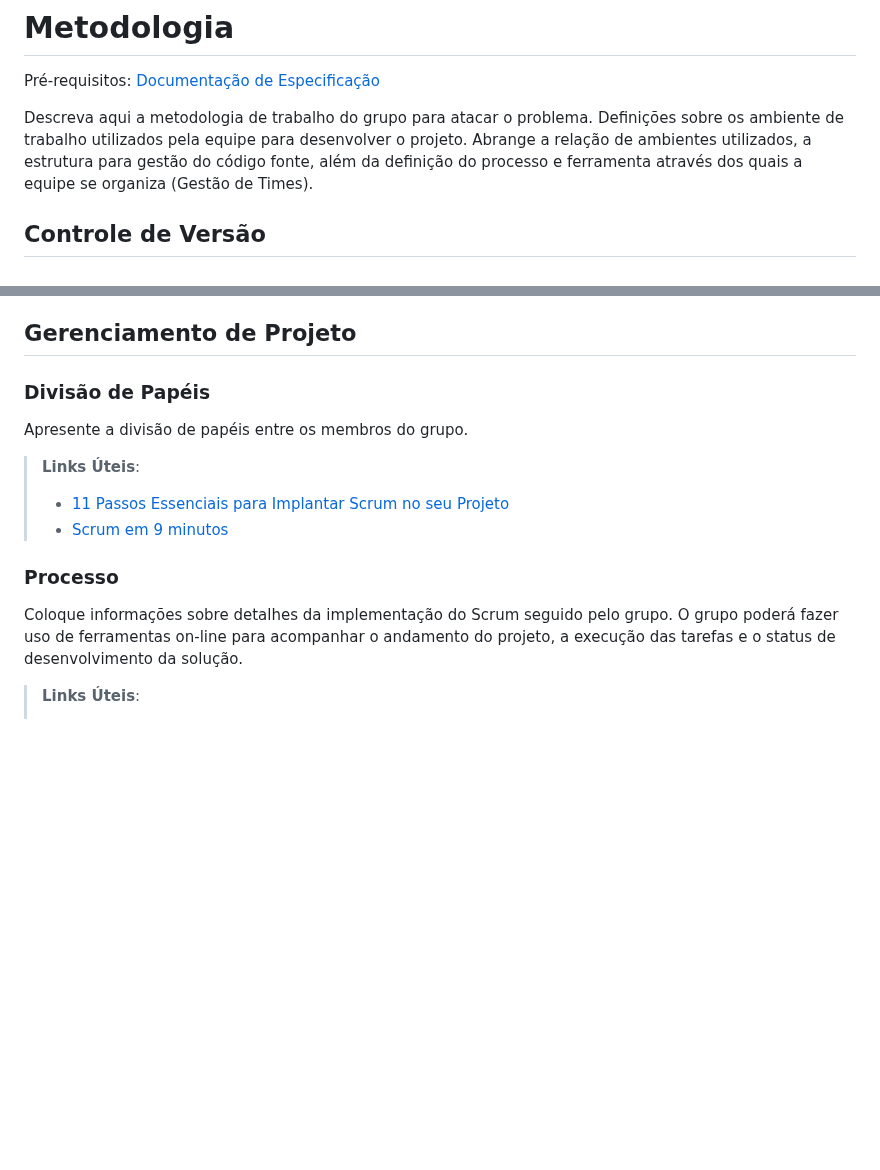
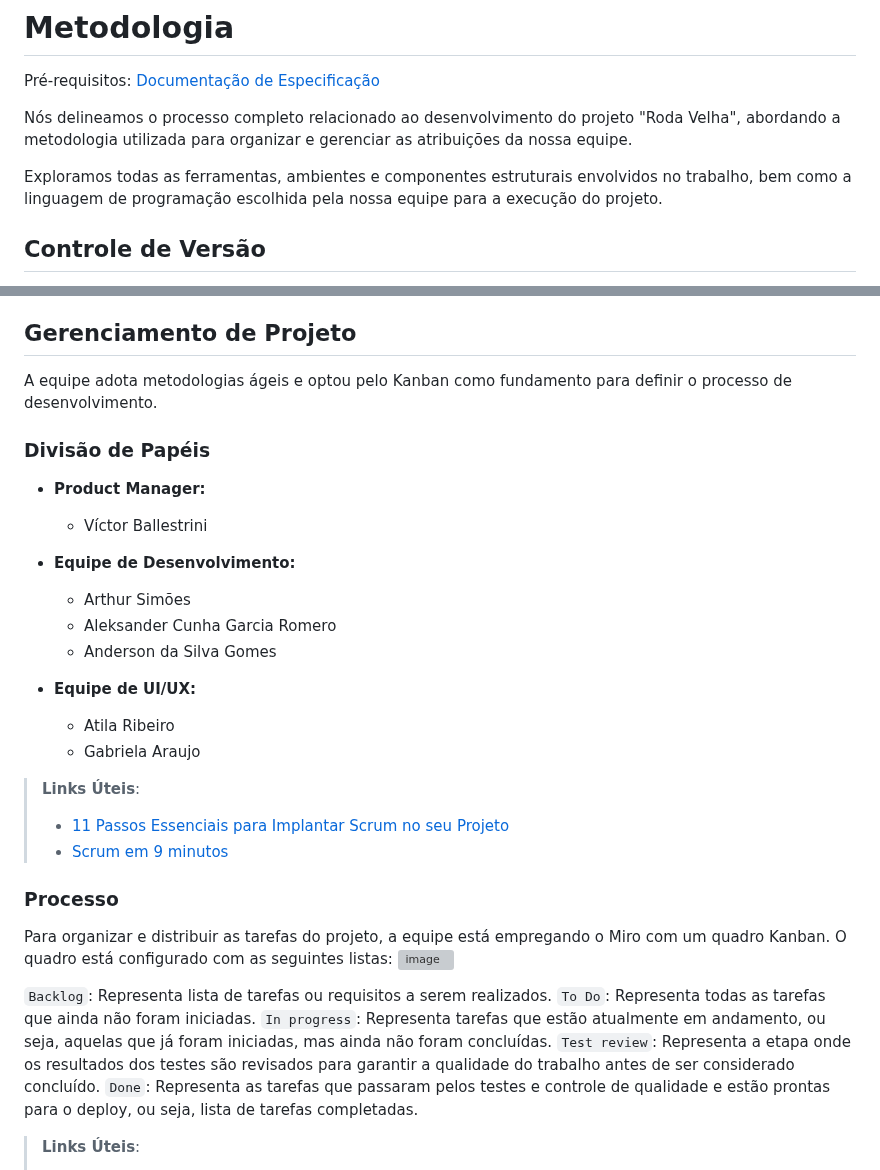
Before and after one commit to ICEI-PUC-Minas-PMV-ADS/pmv-ads-2024-1-e2-proj-int-t8-pmv-ads-2024-1-e2-roda-velha, a Markdown page: docs/03-Metodologia.md, 2 parts joined by grey strips. Rendered like a GitHub page; blank space fills up the shorter version; grey boxes are pictures that could not be loaded.

```diff
--- a/docs/03-Metodologia.md
+++ b/docs/03-Metodologia.md
@@ -3,7 +3,10 @@
 
 <span style="color:red">Pré-requisitos: <a href="2-Especificação do Projeto.md"> Documentação de Especificação</a></span>
 
-Descreva aqui a metodologia de trabalho do grupo para atacar o problema. Definições sobre os ambiente de trabalho utilizados pela  equipe para desenvolver o projeto. Abrange a relação de ambientes utilizados, a estrutura para gestão do código fonte, além da definição do processo e ferramenta através dos quais a equipe se organiza (Gestão de Times).
+
+Nós delineamos o processo completo relacionado ao desenvolvimento do projeto "Roda Velha", abordando a metodologia utilizada para organizar e gerenciar as atribuições da nossa equipe.
+
+Exploramos todas as ferramentas, ambientes e componentes estruturais envolvidos no trabalho, bem como a linguagem de programação escolhida pela nossa equipe para a execução do projeto.
 
 ## Controle de Versão
 
@@ -37,9 +40,22 @@ Discuta como a configuração do projeto foi feita na ferramenta de versionament
 
 ## Gerenciamento de Projeto
 
+A equipe adota metodologias ágeis e optou pelo Kanban como fundamento para definir o processo de desenvolvimento.
+
 ### Divisão de Papéis
 
-Apresente a divisão de papéis entre os membros do grupo.
+- **Product Manager:**
+  - Víctor Ballestrini
+
+- **Equipe de Desenvolvimento:**
+  - Arthur Simões
+  - Aleksander Cunha Garcia Romero
+  - Anderson da Silva Gomes
+
+- **Equipe de UI/UX:**
+  - Atila Ribeiro
+  - Gabriela Araujo
+
 
 > **Links Úteis**:
 > - [11 Passos Essenciais para Implantar Scrum no seu
@@ -48,7 +64,14 @@ Apresente a divisão de papéis entre os membros do grupo.
 
 ### Processo
 
-Coloque  informações sobre detalhes da implementação do Scrum seguido pelo grupo. O grupo poderá fazer uso de ferramentas on-line para acompanhar o andamento do projeto, a execução das tarefas e o status de desenvolvimento da solução.
+Para organizar e distribuir as tarefas do projeto, a equipe está empregando o Miro com um quadro Kanban. O quadro está configurado com as seguintes listas:
+![image](https://github.com/ICEI-PUC-Minas-PMV-ADS/pmv-ads-2024-1-e2-proj-int-t8-pmv-ads-2024-1-e2-roda-velha/assets/145074016/b473c8d4-c63f-4661-9b09-d5b3f89a0c6e)
+
+ `Backlog`: Representa lista de tarefas ou requisitos a serem realizados.
+ `To Do`: Representa todas as tarefas que ainda não foram iniciadas.
+ `In progress`: Representa tarefas que estão atualmente em andamento, ou seja, aquelas que já foram iniciadas, mas ainda não foram concluídas.
+ `Test review`: Representa a etapa onde os resultados dos testes são revisados para garantir a qualidade do trabalho antes de ser considerado concluído.
+ `Done`: Representa as tarefas que passaram pelos testes e controle de qualidade e estão prontas para o deploy, ou seja, lista de tarefas completadas.
 
 > **Links Úteis**:
 > - [Project management, made simple](https://github.com/features/project-management/)
```
